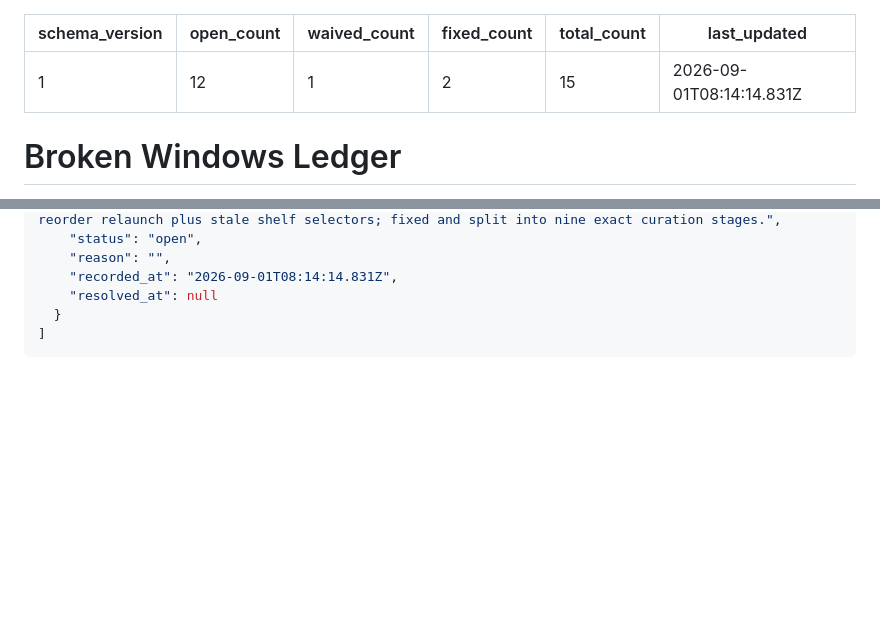
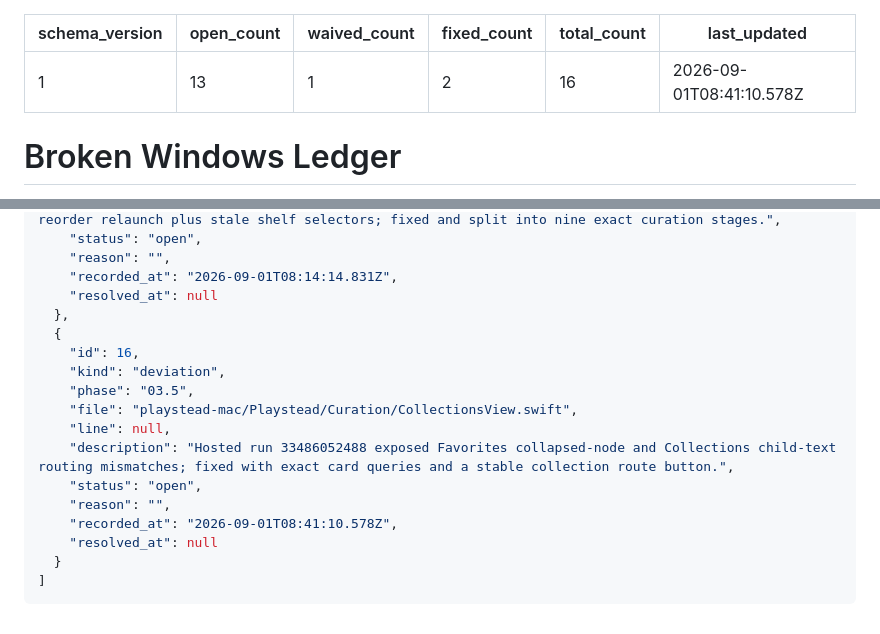
Before and after one commit to szTheory/playstead, a Markdown page: .planning/WINDOWS.md, 2 parts joined by grey strips. Rendered like a GitHub page; blank space fills up the shorter version.

Commit message:
docs(03.5-06): record curation selector diagnosis

`````diff
--- a/.planning/WINDOWS.md
+++ b/.planning/WINDOWS.md
@@ -1,10 +1,10 @@
 ---
 schema_version: 1
-open_count: 12
+open_count: 13
 waived_count: 1
 fixed_count: 2
-total_count: 15
-last_updated: 2026-09-01T08:14:14.831Z
+total_count: 16
+last_updated: 2026-09-01T08:41:10.578Z
 ---
 
 # Broken Windows Ledger
@@ -212,6 +213,18 @@ last_updated: 2026-09-01T08:14:14.831Z
     "reason": "",
     "recorded_at": "2026-09-01T08:14:14.831Z",
     "resolved_at": null
+  },
+  {
+    "id": 16,
+    "kind": "deviation",
+    "phase": "03.5",
+    "file": "playstead-mac/Playstead/Curation/CollectionsView.swift",
+    "line": null,
+    "description": "Hosted run 33486052488 exposed Favorites collapsed-node and Collections child-text routing mismatches; fixed with exact card queries and a stable collection route button.",
+    "status": "open",
+    "reason": "",
+    "recorded_at": "2026-09-01T08:41:10.578Z",
+    "resolved_at": null
   }
 ]
 ````
`````
Also changed, not shown: other parts of .planning/WINDOWS.md (+1 -0 lines), .planning/STATE.md (+6 -5 lines), 1 other file.
